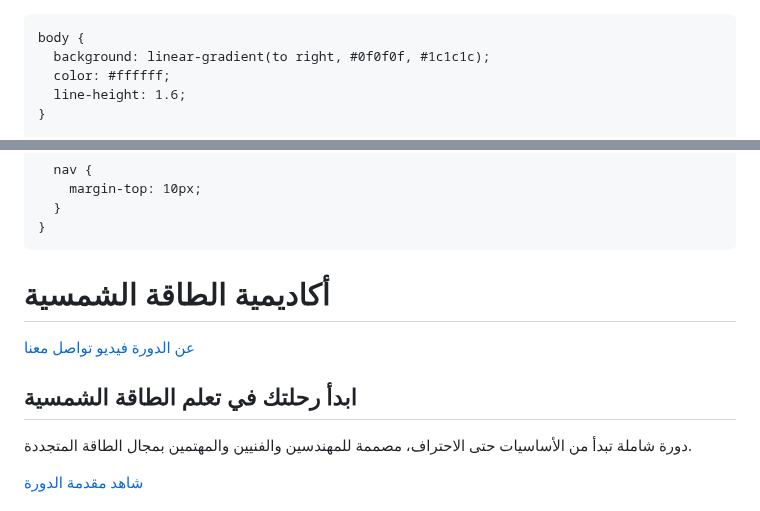
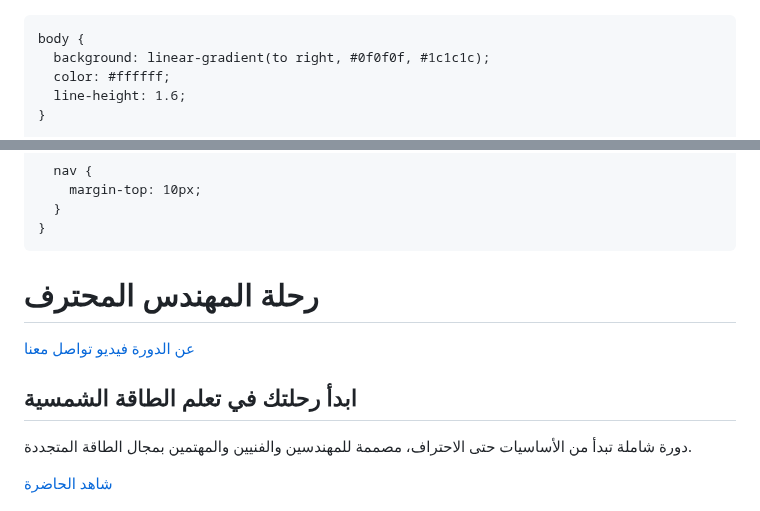
Before and after one commit to najy-hub/Solar-Professional-Engineer, a Markdown page: README.md, 2 parts joined by grey strips. GitHub-like rendering.

```diff
--- a/README.md
+++ b/README.md
@@ -1,9 +1,9 @@
-<!DOCTYPE html>
+
 <html lang="ar" dir="rtl">
 <head>
   <meta charset="UTF-8" />
   <meta name="viewport" content="width=device-width, initial-scale=1.0" />
-  <title>أكاديمية الطاقة الشمسية</title>
+  <title>رحلة المهندس المحترف</title>
   <link href="https://fonts.googleapis.com/css2?family=Cairo:wght@400;700&display=swap" rel="stylesheet" />
   <style>
     * {
@@ -131,7 +131,7 @@
 <body>
 
   <header>
-    <h1>أكاديمية الطاقة الشمسية</h1>
+    <h1>رحلة المهندس المحترف</h1>
     <nav>
       <a href="#about">عن الدورة</a>
       <a href="#video">فيديو</a>
@@ -143,7 +143,7 @@
     <div class="hero-content">
       <h2>ابدأ رحلتك في تعلم الطاقة الشمسية</h2>
       <p>دورة شاملة تبدأ من الأساسيات حتى الاحتراف، مصممة للمهندسين والفنيين والمهتمين بمجال الطاقة المتجددة.</p>
-      <a href="#video" class="button">شاهد مقدمة الدورة</a>
+      <a href="#video" class="button">شاهد الحاضرة</a>
     </div>
   </section>
 
```
Also changed, not shown: other parts of README.md (+3 -3 lines).
